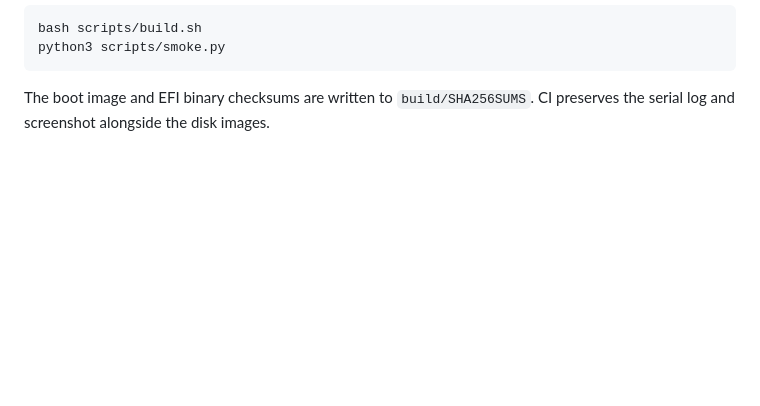
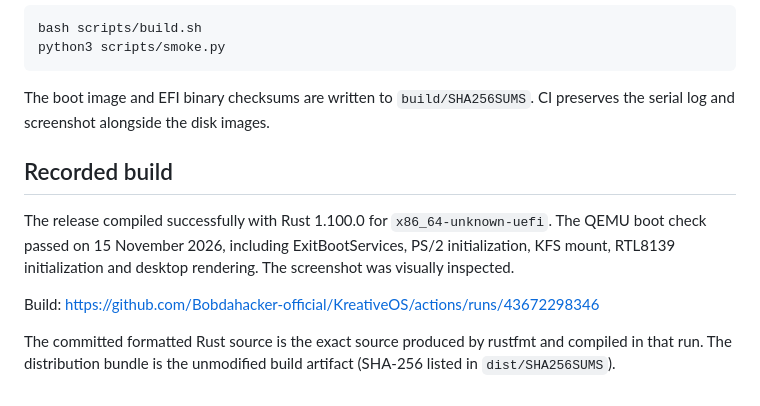
Before and after one commit to Bobdahacker-official/KreativeOS, a Markdown page: docs/verification.md, the part around the change. Rendered like a GitHub page; blank space fills up the shorter version.

````diff
--- a/docs/verification.md
+++ b/docs/verification.md
@@ -12,3 +12,11 @@ python3 scripts/smoke.py
 ```
 
 The boot image and EFI binary checksums are written to `build/SHA256SUMS`. CI preserves the serial log and screenshot alongside the disk images.
+
+## Recorded build
+
+The release compiled successfully with Rust 1.100.0 for `x86_64-unknown-uefi`. The QEMU boot check passed on 15 November 2026, including ExitBootServices, PS/2 initialization, KFS mount, RTL8139 initialization and desktop rendering. The screenshot was visually inspected.
+
+Build: https://github.com/Bobdahacker-official/KreativeOS/actions/runs/43672298346
+
+The committed formatted Rust source is the exact source produced by rustfmt and compiled in that run. The distribution bundle is the unmodified build artifact (SHA-256 listed in `dist/SHA256SUMS`).
````
Also changed, not shown: README.md (+6 -0 lines), docs/desktop.png (added), 11 other files.
